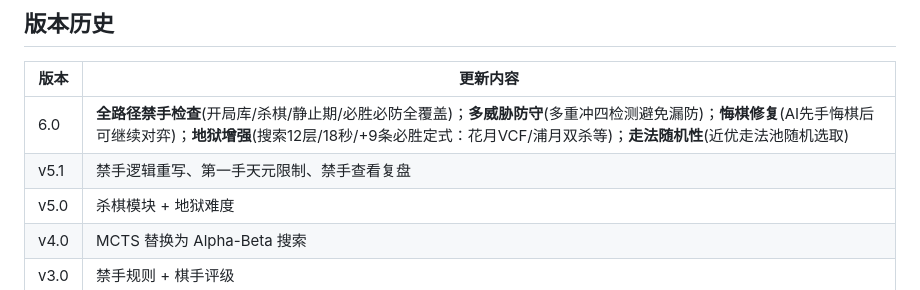
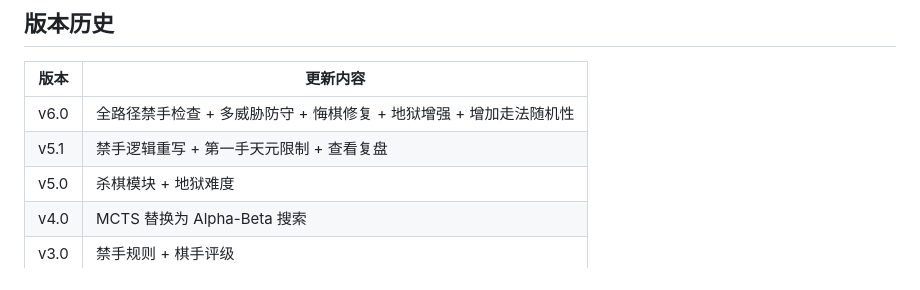
Before and after one commit to yifvs/Renju, a Markdown page: README.md, the part around the change. GitHub-like rendering.

```diff
--- a/README.md
+++ b/README.md
@@ -272,8 +272,8 @@ NG  O O _ O      --> 跳三(中间有空位,下一步只能成冲四)
 
 | 版本 | 更新内容 |
 |------|---------|
-| 6.0 | **全路径禁手检查**(开局库/杀棋/静止期/必胜必防全覆盖)；**多威胁防守**(多重冲四检测避免漏防)；**悔棋修复**(AI先手悔棋后可继续对弈)；**地狱增强**(搜索12层/18秒/+9条必胜定式：花月VCF/浦月双杀等)；**走法随机性**(近优走法池随机选取) |
-| v5.1 | 禁手逻辑重写、第一手天元限制、禁手查看复盘 |
+| v6.0 | 全路径禁手检查 + 多威胁防守 + 悔棋修复 + 地狱增强 + 增加走法随机性|
+| v5.1 | 禁手逻辑重写 + 第一手天元限制 + 查看复盘 |
 | v5.0 | 杀棋模块 + 地狱难度 |
 | v4.0 | MCTS 替换为 Alpha-Beta 搜索 |
 | v3.0 | 禁手规则 + 棋手评级 |
```
